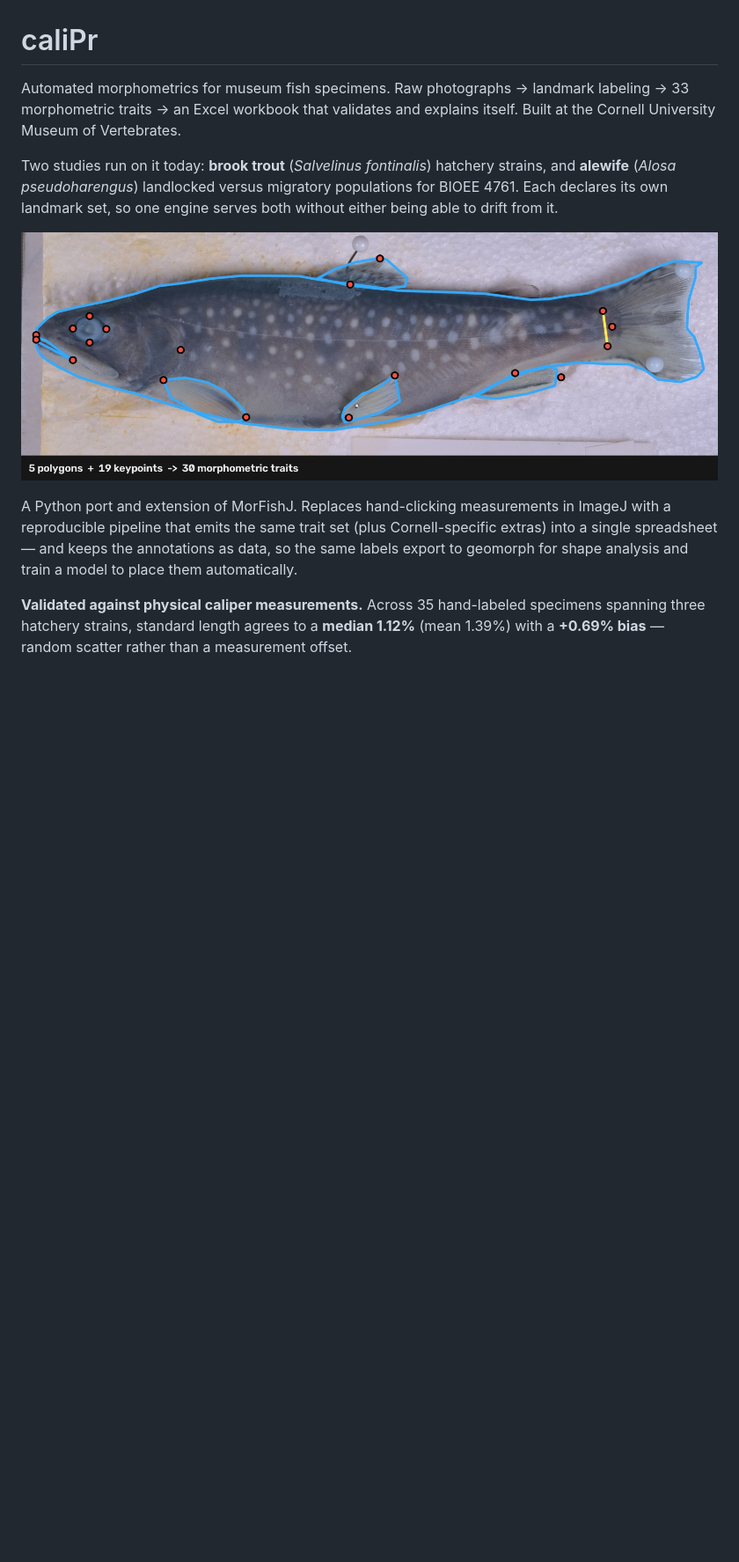
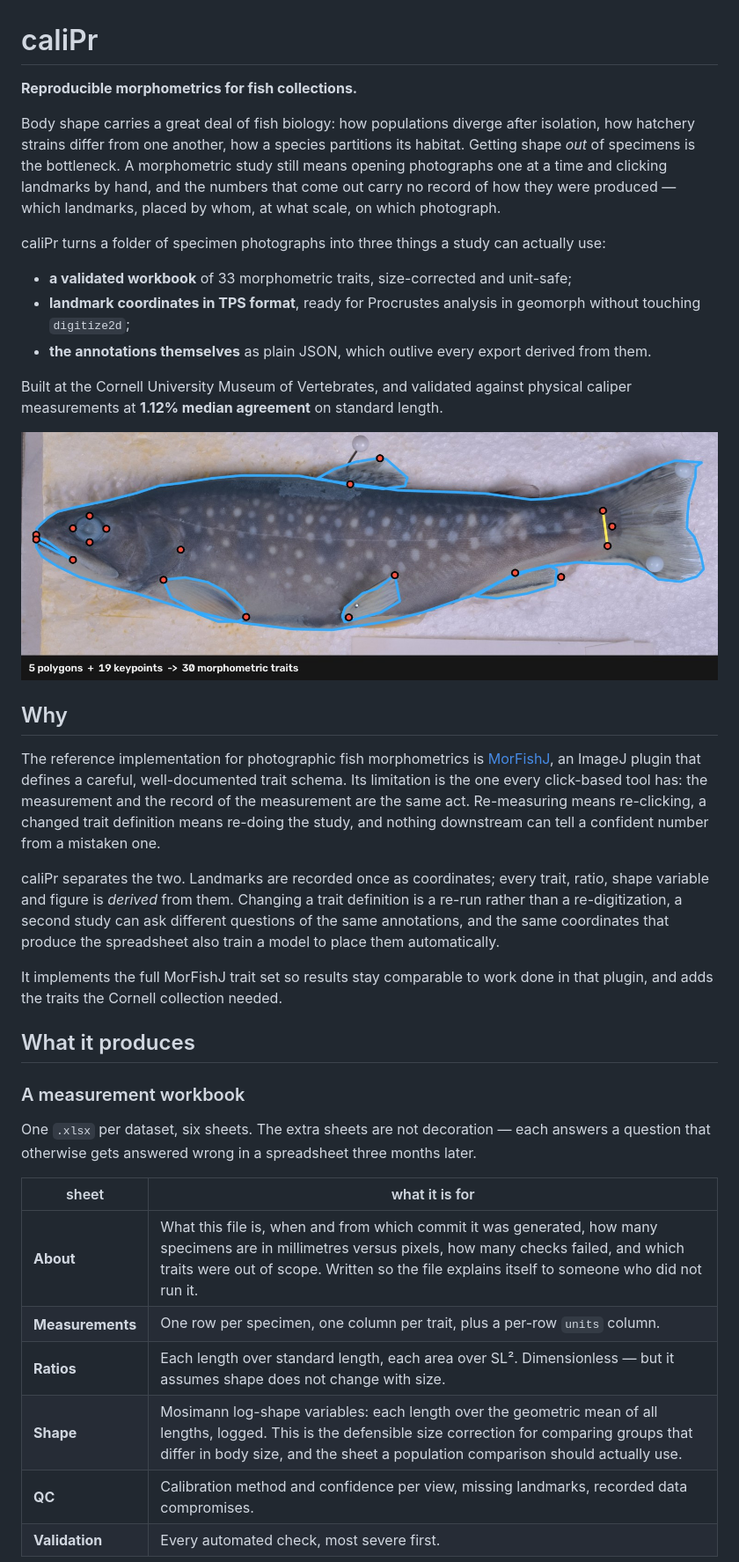
Before and after one commit to MizuguchiJAkira/caliPr, a Markdown page: README.md, the part around one of its changes. Shown at 88% size. GitHub-like rendering; blank space fills up the shorter version.

```diff
--- a/README.md
+++ b/README.md
@@ -1,23 +1,61 @@
 # caliPr
 
-Automated morphometrics for museum fish specimens. Raw photographs → landmark
-labeling → 33 morphometric traits → an Excel workbook that validates and explains
-itself. Built at the Cornell University Museum of Vertebrates.
+**Reproducible morphometrics for fish collections.**
 
-Two studies run on it today: **brook trout** (*Salvelinus fontinalis*) hatchery
-strains, and **alewife** (*Alosa pseudoharengus*) landlocked versus migratory
-populations for BIOEE 4761. Each declares its own landmark set, so one engine
-serves both without either being able to drift from it.
+Body shape carries a great deal of fish biology: how populations diverge after
+isolation, how hatchery strains differ from one another, how a species partitions
+its habitat. Getting shape *out* of specimens is the bottleneck. A morphometric
+study still means opening photographs one at a time and clicking landmarks by
+hand, and the numbers that come out carry no record of how they were produced —
+which landmarks, placed by whom, at what scale, on which photograph.
+
+caliPr turns a folder of specimen photographs into three things a study can
+actually use:
+
+- **a validated workbook** of 33 morphometric traits, size-corrected and unit-safe;
+- **landmark coordinates in TPS format**, ready for Procrustes analysis in
+  geomorph without touching `digitize2d`;
+- **the annotations themselves** as plain JSON, which outlive every export
+  derived from them.
+
+Built at the Cornell University Museum of Vertebrates, and validated against
+physical caliper measurements at **1.12% median agreement** on standard length.
 
 ![Annotated brook trout: 5 polygons and 23 keypoints](docs/img/annotated_example.jpg)
 
-A Python port and extension of MorFishJ. Replaces hand-clicking measurements in
-ImageJ with a reproducible pipeline that emits the same trait set (plus
-Cornell-specific extras) into a single spreadsheet — and keeps the annotations as
-data, so the same labels export to geomorph for shape analysis and train a model
-to place them automatically.
+## Why
 
-**Validated against physical caliper measurements.** Across 35 hand-labeled
-specimens spanning three hatchery strains, standard length agrees to a
-**median 1.12%** (mean 1.39%) with a **+0.69% bias** — random scatter rather
-than a measurement offset.
+The reference implementation for photographic fish morphometrics is
+[MorFishJ](https://github.com/mattiaghilardi/MorFishJ), an ImageJ plugin that
+defines a careful, well-documented trait schema. Its limitation is the one every
+click-based tool has: the measurement and the record of the measurement are the
+same act. Re-measuring means re-clicking, a changed trait definition means
+re-doing the study, and nothing downstream can tell a confident number from a
+mistaken one.
+
+caliPr separates the two. Landmarks are recorded once as coordinates; every trait,
+ratio, shape variable and figure is *derived* from them. Changing a trait
+definition is a re-run rather than a re-digitization, a second study can ask
+different questions of the same annotations, and the same coordinates that
+produce the spreadsheet also train a model to place them automatically.
+
+It implements the full MorFishJ trait set so results stay comparable to work done
+in that plugin, and adds the traits the Cornell collection needed.
+
+## What it produces
+
+### A measurement workbook
+
+One `.xlsx` per dataset, six sheets. The extra sheets are not decoration — each
+answers a question that otherwise gets answered wrong in a spreadsheet three
+months later.
+
+| sheet | what it is for |
+|---|---|
+| **About** | What this file is, when and from which commit it was generated, how many specimens are in millimetres versus pixels, how many checks failed, and which traits were out of scope. Written so the file explains itself to someone who did not run it. |
+| **Measurements** | One row per specimen, one column per trait, plus a per-row `units` column. |
+| **Ratios** | Each length over standard length, each area over SL². Dimensionless — but it assumes shape does not change with size. |
+| **Shape** | Mosimann log-shape variables: each length over the geometric mean of all lengths, logged. This is the defensible size correction for comparing groups that differ in body size, and the sheet a population comparison should actually use. |
+| **QC** | Calibration method and confidence per view, missing landmarks, recorded data compromises. |
+| **Validation** | Every automated check, most severe first. |
+
```
Also changed, not shown: other parts of README.md (+315 -335 lines).
